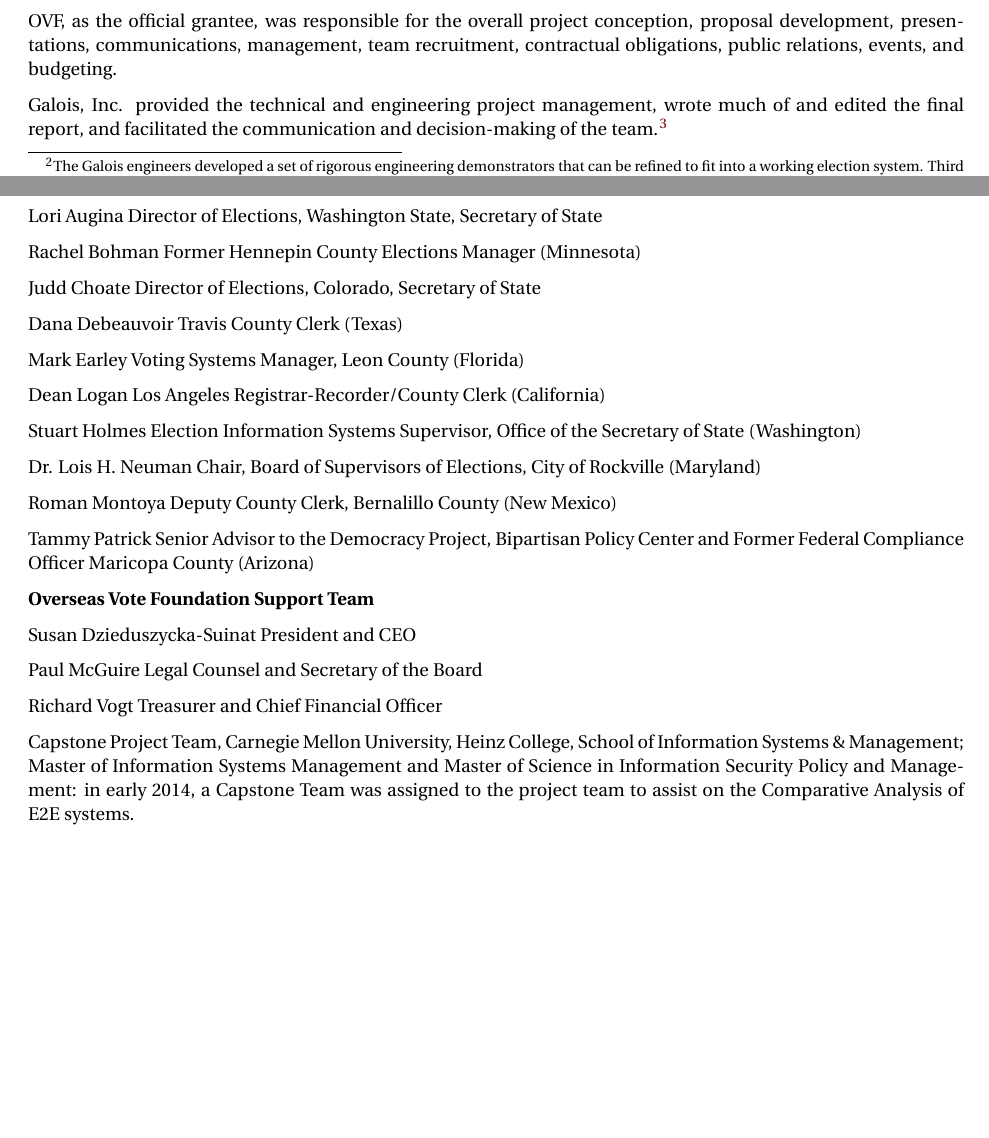
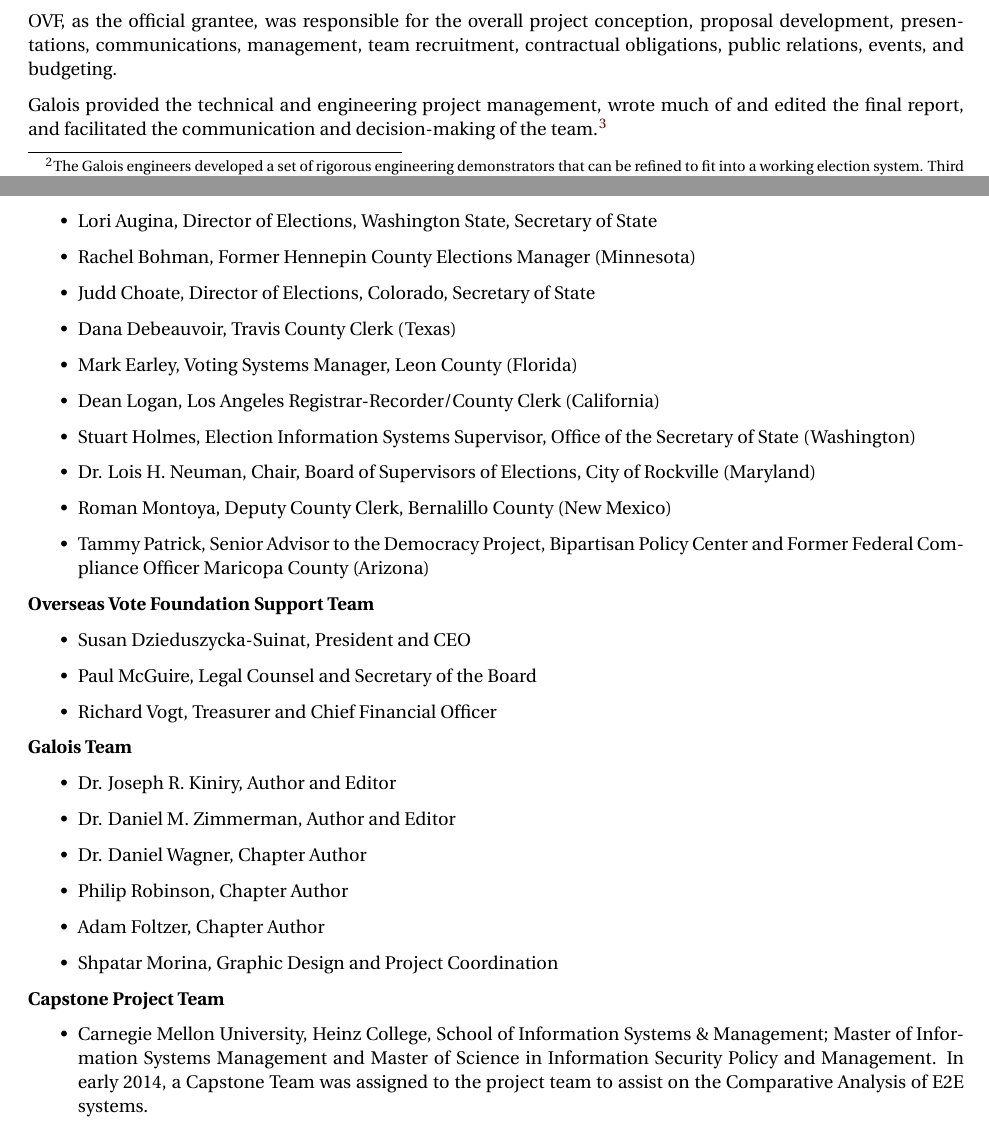
Before and after one commit to GaloisInc/e2eviv, a LaTeX thesis (report/report.tex, which reads report/introduction.tex): two parts of pages 10 and 12 of 129, joined at a grey line, cut so that both start at the same text, the shorter picture padded with empty space. The pictures show the PDF file report/report.pdf that the author committed with the source.

Commit message:
Updated the team membership list, including some formatting and adding the Galois team members.

```diff
--- a/report/introduction.tex
+++ b/report/introduction.tex
@@ -280,9 +280,9 @@
 management, team recruitment, contractual obligations, public
 relations, events, and budgeting.
 
-Galois, Inc. provided the technical and engineering project
-management, wrote much of and edited the final report, and facilitated
-the communication and decision-making of the team.\footnote{See the
+Galois provided the technical and engineering project management,
+wrote much of and edited the final report, and facilitated the
+communication and decision-making of the team.\footnote{See the
   \emph{GaloisInc/e2eviv} GitHub repository at
   \url{https://github.com/GaloisInc/e2eviv} to best understand exactly
   what Galois's contributions are.}
@@ -301,10 +301,9 @@
 % Joe, please see my email on this topic.
 \textbf{Project Manager:} Susan Dzieduszycka-Suinat, Overseas Vote Foundation
 
-\textbf{Lead Technical Project Manager:} Dr. Joseph Kiniry, Galois
+\textbf{Lead Technical Project Manager:} Dr. Joseph R. Kiniry, Galois
 
 \textbf{Technical Team}
 
-Dr. Josh Benaloh
-Senior Cryptographer, Microsoft Research
+\begin{itemize}
 
@@ -386,52 +398,79 @@
 
 \textbf{Local Election Officials}
 
-Lori Augina
-Director of Elections, Washington State, Secretary of State
+\begin{itemize}
 
-Rachel Bohman
-Former Hennepin County Elections Manager (Minnesota)
+\item Lori Augina, Director of Elections, Washington State, Secretary
+  of State
 
-Judd Choate
-Director of Elections, Colorado, Secretary of State
+\item Rachel Bohman, Former Hennepin County Elections Manager
+  (Minnesota)
 
-Dana Debeauvoir
-Travis County Clerk (Texas)
+\item Judd Choate, Director of Elections, Colorado, Secretary of State
 
-Mark Earley
-Voting Systems Manager, Leon County (Florida)
+\item Dana Debeauvoir, Travis County Clerk (Texas)
 
-Dean Logan
-Los Angeles Registrar-Recorder/County Clerk (California)
+\item Mark Earley, Voting Systems Manager, Leon County (Florida)
 
-Stuart Holmes
-Election Information Systems Supervisor, Office of the Secretary of State (Washington)
+\item Dean Logan, Los Angeles Registrar-Recorder/County Clerk
+  (California)
 
-Dr. Lois H. Neuman
-Chair, Board of Supervisors of Elections, City of Rockville (Maryland)
+\item Stuart Holmes, Election Information Systems Supervisor, Office
+  of the Secretary of State (Washington)
 
-Roman Montoya
-Deputy County Clerk, Bernalillo County (New Mexico)
+\item Dr. Lois H. Neuman, Chair, Board of Supervisors of Elections,
+  City of Rockville (Maryland)
 
-Tammy Patrick
-Senior Advisor to the Democracy Project, Bipartisan Policy Center and Former Federal Compliance Officer Maricopa County (Arizona)
+\item Roman Montoya, Deputy County Clerk, Bernalillo County (New
+  Mexico)
+
+\item Tammy Patrick, Senior Advisor to the Democracy Project,
+  Bipartisan Policy Center and Former Federal Compliance Officer
+  Maricopa County (Arizona)
+
+\end{itemize}
 
 \textbf{Overseas Vote Foundation Support Team}
 
-Susan Dzieduszycka-Suinat
-President and CEO
+\begin{itemize}
 
-Paul McGuire
-Legal Counsel and Secretary of the Board
+\item Susan Dzieduszycka-Suinat, President and CEO
 
-Richard Vogt
-Treasurer and Chief Financial Officer
+\item Paul McGuire, Legal Counsel and Secretary of the Board
 
-Capstone Project Team, Carnegie Mellon University, Heinz College,
-School of Information Systems \& Management; Master of Information
-Systems Management and Master of Science in Information Security
-Policy and Management: in early 2014, a Capstone Team was assigned to
-the project team to assist on the Comparative Analysis of E2E systems.
+\item Richard Vogt, Treasurer and Chief Financial Officer
+
+\end{itemize}
+
+\textbf{Galois Team}
+
+\begin{itemize}
+
+\item Dr. Joseph R. Kiniry, Author and Editor
+
+\item Dr. Daniel M. Zimmerman, Author and Editor
+
+\item Dr. Daniel Wagner, Chapter Author
+
+\item Philip Robinson, Chapter Author
+
+\item Adam Foltzer, Chapter Author
+
+\item Shpatar Morina, Graphic Design and Project Coordination
+
+\end{itemize}
+
+\textbf{Capstone Project Team}
+
+\begin{itemize}
+
+\item Carnegie Mellon University, Heinz College, School of Information
+  Systems \& Management; Master of Information Systems Management and
+  Master of Science in Information Security Policy and Management. In
+  early 2014, a Capstone Team was assigned to the project team to
+  assist on the Comparative Analysis of E2E systems.
+
+\end{itemize}
 
 %~~~~~~~~~~~~~~~~~~~~~~~~~~~~~~~~~~~~~~~~~~~~~~~~~~~~~~~~~~~~~~~~~~~~~
 \subsection{Stakeholder Groups}
```
Also changed, not shown: report/report.pdf, report/introduction.tex (97 more changed lines).
